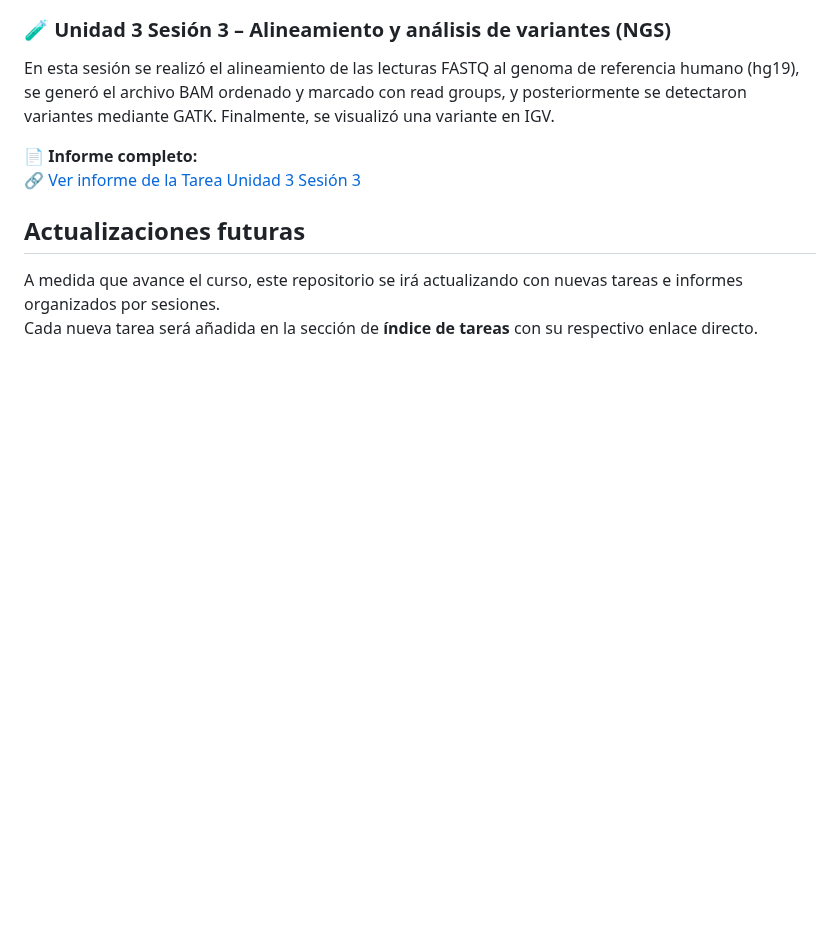
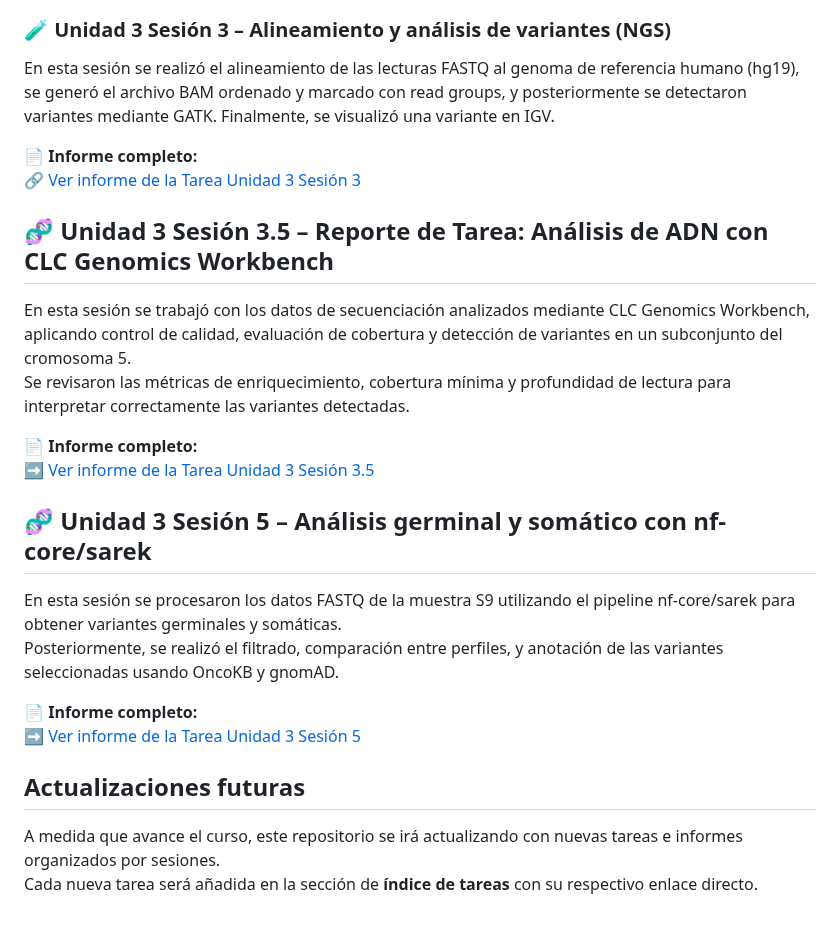
Before and after one commit to pgmaldonado97/Tareas_BioinfRepro2025_PG, a Markdown page: README.md, the part around the change. Rendered like a GitHub page; blank space fills up the shorter version.

```diff
--- a/README.md
+++ b/README.md
@@ -83,6 +83,24 @@ En esta sesión se realizó el alineamiento de las lecturas FASTQ al genoma de r
 🔗 [Ver informe de la Tarea Unidad 3 Sesión 3](./Unidad%203%20Sesion%203/README.md)
 
 
+## 🧬 Unidad 3 Sesión 3.5 – Reporte de Tarea: Análisis de ADN con CLC Genomics Workbench
+
+En esta sesión se trabajó con los datos de secuenciación analizados mediante CLC Genomics Workbench, aplicando control de calidad, evaluación de cobertura y detección de variantes en un subconjunto del cromosoma 5.
+Se revisaron las métricas de enriquecimiento, cobertura mínima y profundidad de lectura para interpretar correctamente las variantes detectadas.
+
+📄 **Informe completo:**
+➡️ [Ver informe de la Tarea Unidad 3 Sesión 3.5](./Unidad%203%20Sesion%203.5/README.md)
+
+
+## 🧬 Unidad 3 Sesión 5 – Análisis germinal y somático con nf-core/sarek
+
+En esta sesión se procesaron los datos FASTQ de la muestra S9 utilizando el pipeline nf-core/sarek para obtener variantes germinales y somáticas.
+Posteriormente, se realizó el filtrado, comparación entre perfiles, y anotación de las variantes seleccionadas usando OncoKB y gnomAD.
+
+📄 **Informe completo:**
+➡️ [Ver informe de la Tarea Unidad 3 Sesión 5](Unidad%203%20Sesion%205/README.md)
+
+
 
 
 
```
